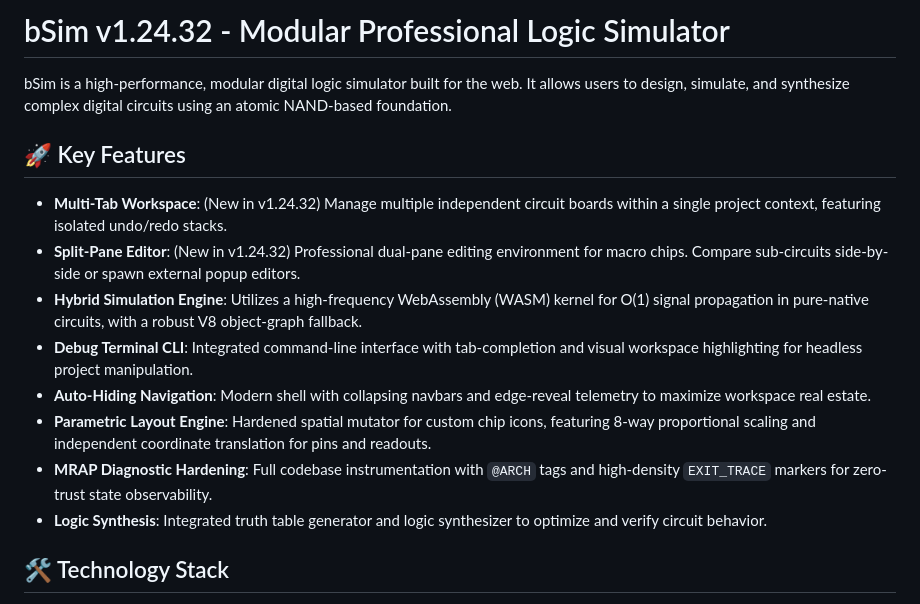
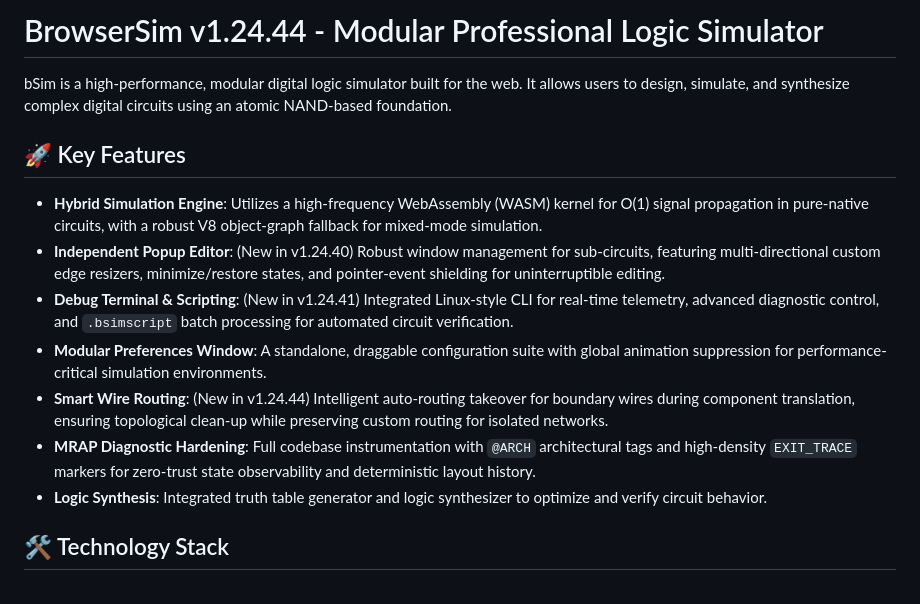
Before and after one commit to Chisight/bsim, a Markdown page: README.md, the part around the change. GitHub-like rendering.

Commit message:
chore: update version to 1.24.44 and document new modular editor, scripting, and wire routing features

```diff
--- a/README.md
+++ b/README.md
@@ -1,16 +1,15 @@
-# bSim v1.24.32 - Modular Professional Logic Simulator
+# BrowserSim v1.24.44 - Modular Professional Logic Simulator
 
 bSim is a high-performance, modular digital logic simulator built for the web. It allows users to design, simulate, and synthesize complex digital circuits using an atomic NAND-based foundation.
 
 ## 🚀 Key Features
 
-- **Multi-Tab Workspace**: (New in v1.24.32) Manage multiple independent circuit boards within a single project context, featuring isolated undo/redo stacks.
-- **Split-Pane Editor**: (New in v1.24.32) Professional dual-pane editing environment for macro chips. Compare sub-circuits side-by-side or spawn external popup editors.
-- **Hybrid Simulation Engine**: Utilizes a high-frequency WebAssembly (WASM) kernel for O(1) signal propagation in pure-native circuits, with a robust V8 object-graph fallback.
-- **Debug Terminal CLI**: Integrated command-line interface with tab-completion and visual workspace highlighting for headless project manipulation.
-- **Auto-Hiding Navigation**: Modern shell with collapsing navbars and edge-reveal telemetry to maximize workspace real estate.
-- **Parametric Layout Engine**: Hardened spatial mutator for custom chip icons, featuring 8-way proportional scaling and independent coordinate translation for pins and readouts.
-- **MRAP Diagnostic Hardening**: Full codebase instrumentation with `@ARCH` tags and high-density `EXIT_TRACE` markers for zero-trust state observability.
+- **Hybrid Simulation Engine**: Utilizes a high-frequency WebAssembly (WASM) kernel for O(1) signal propagation in pure-native circuits, with a robust V8 object-graph fallback for mixed-mode simulation.
+- **Independent Popup Editor**: (New in v1.24.40) Robust window management for sub-circuits, featuring multi-directional custom edge resizers, minimize/restore states, and pointer-event shielding for uninterruptible editing.
+- **Debug Terminal & Scripting**: (New in v1.24.41) Integrated Linux-style CLI for real-time telemetry, advanced diagnostic control, and `.bsimscript` batch processing for automated circuit verification.
+- **Modular Preferences Window**: A standalone, draggable configuration suite with global animation suppression for performance-critical simulation environments.
+- **Smart Wire Routing**: (New in v1.24.44) Intelligent auto-routing takeover for boundary wires during component translation, ensuring topological clean-up while preserving custom routing for isolated networks.
+- **MRAP Diagnostic Hardening**: Full codebase instrumentation with `@ARCH` architectural tags and high-density `EXIT_TRACE` markers for zero-trust state observability and deterministic layout history.
 - **Logic Synthesis**: Integrated truth table generator and logic synthesizer to optimize and verify circuit behavior.
 
 ## 🛠 Technology Stack
```
